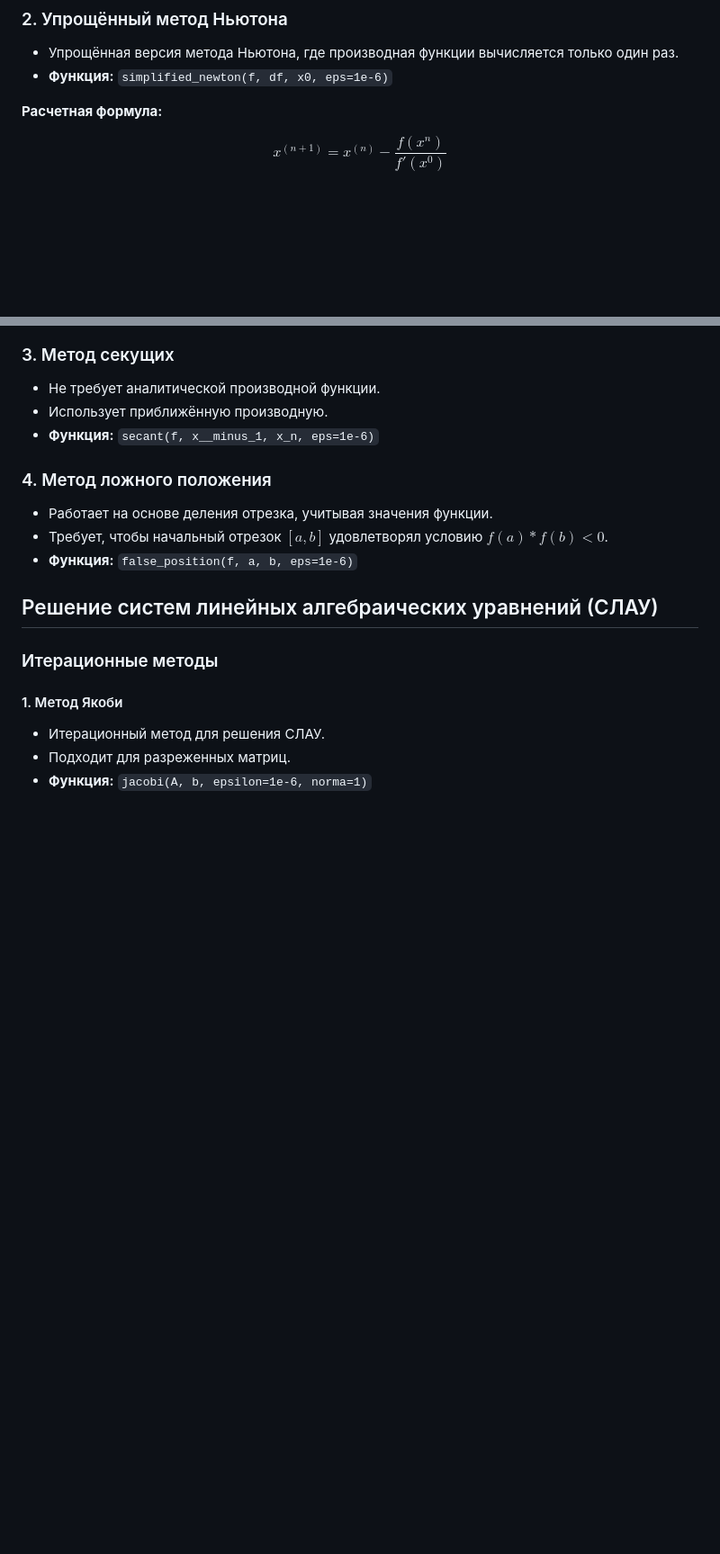
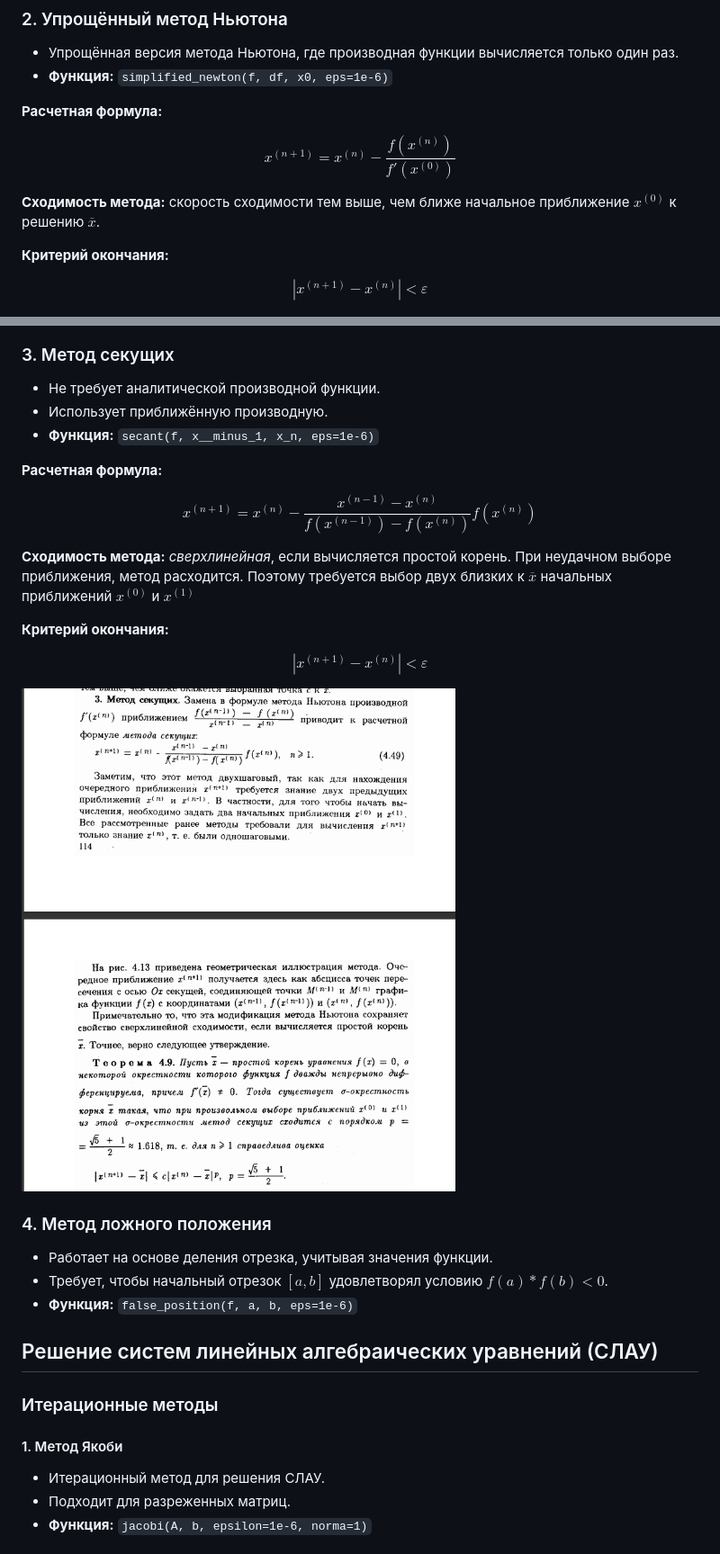
Before and after one commit to BaranovSerV/mathmod, a Markdown page: README.md, 2 parts joined by grey strips. Shown: that part at 90% size. Rendered like a GitHub page; pictures changed too: images/secant.png (added); blank space fills up the shorter version.

```diff
--- a/README.md
+++ b/README.md
@@ -51,7 +51,15 @@ $$
 <b>Расчетная формула:</b>
 
 $$
-x^{(n+1)} = x^{(n)} - \frac{f(x^{n})}{f'(x^{0})}
+x^{(n+1)} = x^{(n)} - \frac{f(x^{(n)})}{f'(x^{(0)})}
+$$
+
+<b>Сходимость метода:</b> скорость сходимости тем выше, чем ближе начальное приближение $x^{(0)}$ к решению $\overline{x}$.
+
+<b>Критерий окончания:</b>
+
+$$
+|x^{(n+1)} - x^{(n)}| < \varepsilon
 $$
 
 ![Упрощенный метод Ньютона](images/simplif_newton.png)
@@ -60,6 +68,22 @@ $$
 - Не требует аналитической производной функции.
 - Использует приближённую производную.
 - **Функция:** `secant(f, x__minus_1, x_n, eps=1e-6)`
+
+<b>Расчетная формула:</b>
+
+$$
+x^{(n+1)} = x^{(n)} - \frac{x^{(n-1)} - x^{(n)}}{f(x^{(n-1)}) - f(x^{(n)})} f(x^{(n)})
+$$
+
+<b>Сходимость метода:</b> <i>сверхлинейная</i>, если вычисляется простой корень. При неудачном выборе приближения, метод расходится. Поэтому требуется выбор двух близких к $\overline{x}$ начальных приближений $x^{(0)}$ и $x^{(1)}$
+
+<b>Критерий окончания:</b>
+
+$$
+|x^{(n+1)} - x^{(n)}| < \varepsilon
+$$
+
+![Метод секущих](images/secant.png)
 
 ### 4. Метод ложного положения
 - Работает на основе деления отрезка, учитывая значения функции.
```
Also changed, not shown: other parts of README.md (+2 -2 lines).
